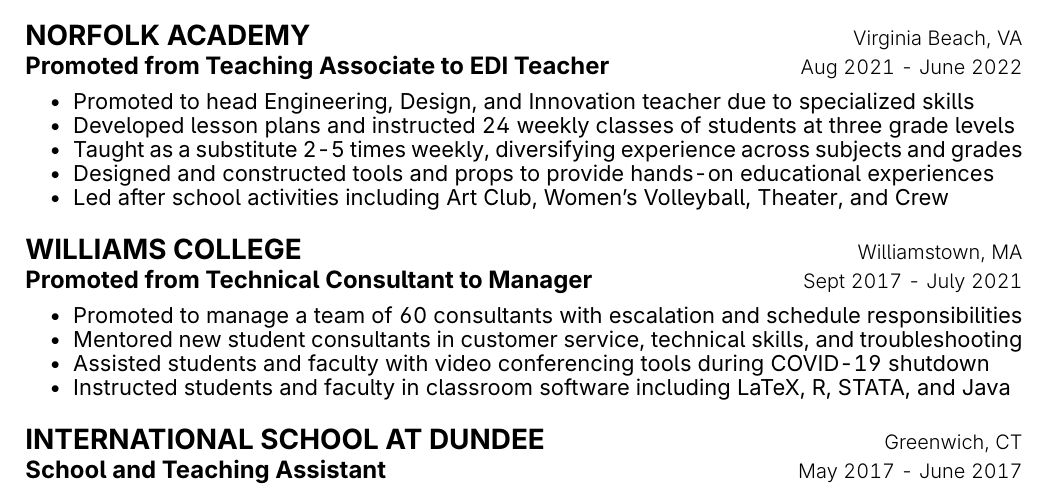
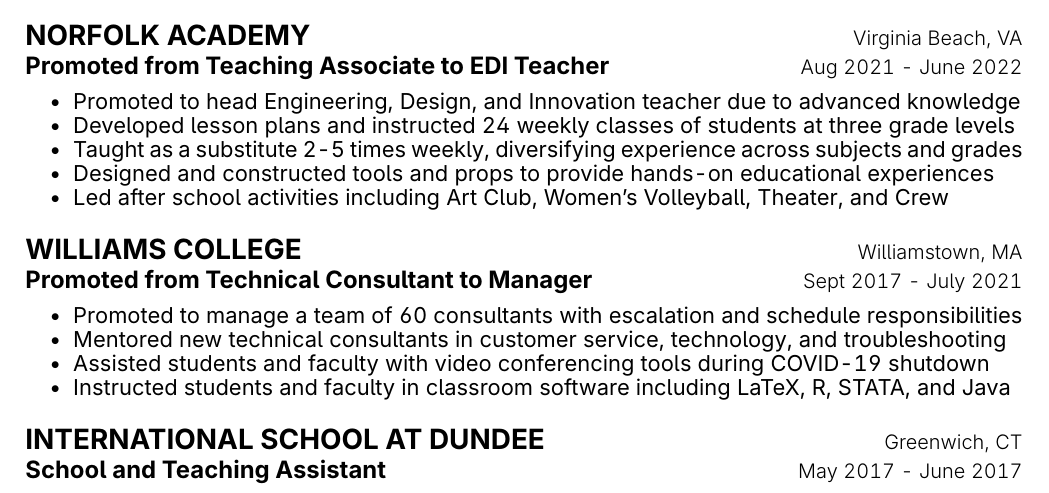
Before and after one commit to chriskthomas/resume, a LaTeX CV (resume.tex, which reads resume/experience.tex): part of the page, cut so that both start at the same text. Compiled offline with pdfLaTeX.

Commit message:
minor edits

```diff
--- a/resume/experience.tex
+++ b/resume/experience.tex
@@ -24,7 +24,7 @@
   {Aug 2021 - June 2022}
   {
     \begin{cvitems}
-      \item {Promoted to head Engineering, Design, and Innovation teacher due to specialized skills}
+      \item {Promoted to head Engineering, Design, and Innovation teacher due to advanced knowledge}
       \item {Developed lesson plans and instructed 24 weekly classes of students at three grade levels}
       \item {Taught as a substitute 2-5 times weekly, diversifying experience across subjects and grades}
       \item {Designed and constructed tools and props to provide hands-on educational experiences}
@@ -40,7 +40,7 @@
   {
     \begin{cvitems}
       \item {Promoted to manage a team of 60 consultants with escalation and schedule responsibilities}
-      \item {Mentored new student consultants in customer service, technical skills, and troubleshooting}
+      \item {Mentored new technical consultants in customer service, technology, and troubleshooting}
       \item {Assisted students and faculty with video conferencing tools during COVID-19 shutdown}
       \item {Instructed students and faculty in classroom software including LaTeX, R, STATA, and Java}
     \end{cvitems}
```
